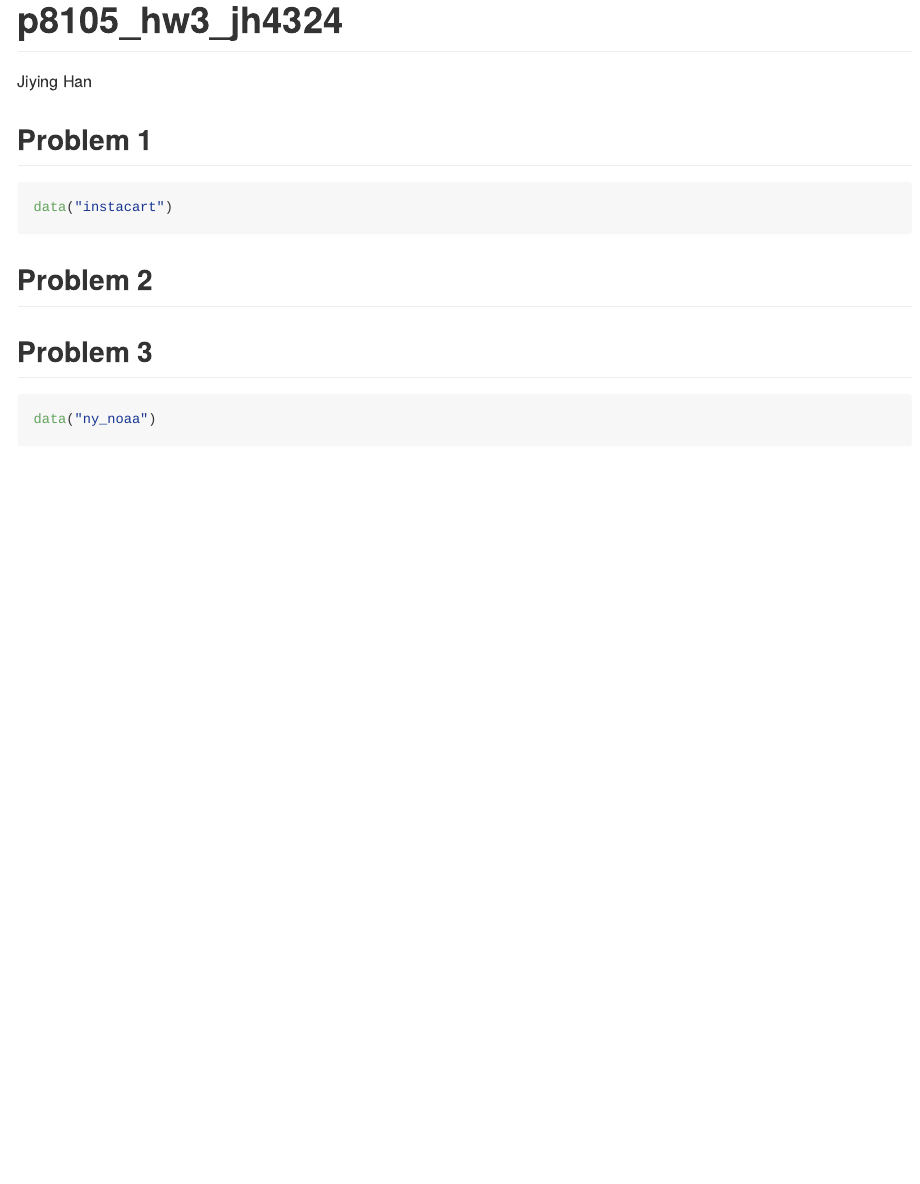
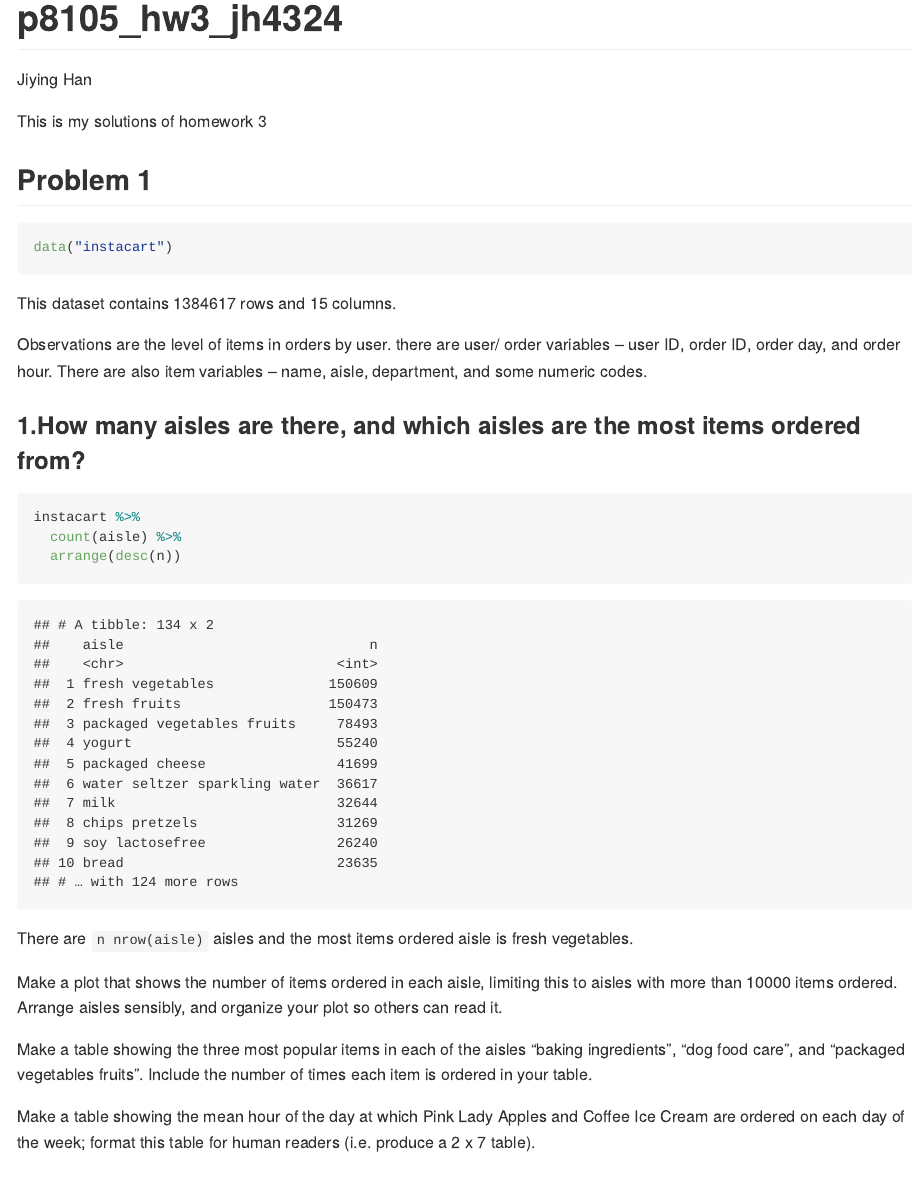
Before and after one commit to jiying-han/jiying-han-p8105_hw3_jh4324_Luna, an R Markdown document (p8105_hw3_jh4324.Rmd): the page in a window 1100 px wide, from its top. The pictures show the output file p8105_hw3_jh4324.md that the author committed with the source, drawn offline in the style of GitHub.

Commit message:
answers to pro1

````diff
--- a/p8105_hw3_jh4324.Rmd
+++ b/p8105_hw3_jh4324.Rmd
@@ -3,6 +3,8 @@ title: "p8105_hw3_jh4324"
 author: "Jiying Han"
 output: github_document
 ---
+
+This is my solutions of homework 3
 
 ```{r setup, include=FALSE}
 library(tidyverse)
@@ -28,3 +30,22 @@ scale_fill_discrete = scale_fill_viridis_d
 data("instacart")
 ```
 
+This dataset contains `r nrow(instacart)` rows and `r ncol(instacart)` columns.
+
+Observations are the level of items in orders by user. there are user/ order variables -- user ID, order ID, order day, and order hour. There are also item variables -- name, aisle, department, and some numeric codes.
+
+
+
+### 1.How many aisles are there, and which aisles are the most items ordered from?
+```{r}
+instacart %>%
+  count(aisle) %>%
+  arrange(desc(n))
+```
+
+There are `n nrow(aisle)` aisles and the most items ordered aisle is fresh vegetables.
+
+### 2.Make a plot that shows the number of items ordered in each aisle, limiting this to aisles with more than 10000 items ordered. Arrange aisles sensibly, and organize your plot so others can read it.
+```{r}
+instacart %>%
+  count(aisle) %>%
@@ -31,3 +63,15 @@ data("instacart")
+### 3.Make a table showing the three most popular items in each of the aisles “baking ingredients”, “dog food care”, and “packaged vegetables fruits”. Include the number of times each item is ordered in your table.
+```{r}
+instacart %>%
+  filter(aisle %>% c("baking ingredients", "dog food care", "packaged vegetables fruits"))
+```
+
+
+### 4.Make a table showing the mean hour of the day at which Pink Lady Apples and Coffee Ice Cream are ordered on each day of the week; format this table for human readers (i.e. produce a 2 x 7 table).
+```{r}
+
+
+```
 
 ## Problem 2
 
````
Also changed, not shown: p8105_hw3_jh4324.md, p8105_hw3_jh4324_files/figure-gfm/unnamed-chunk-3-1.png (added), p8105_hw3_jh4324.Rmd (11 more changed lines).
